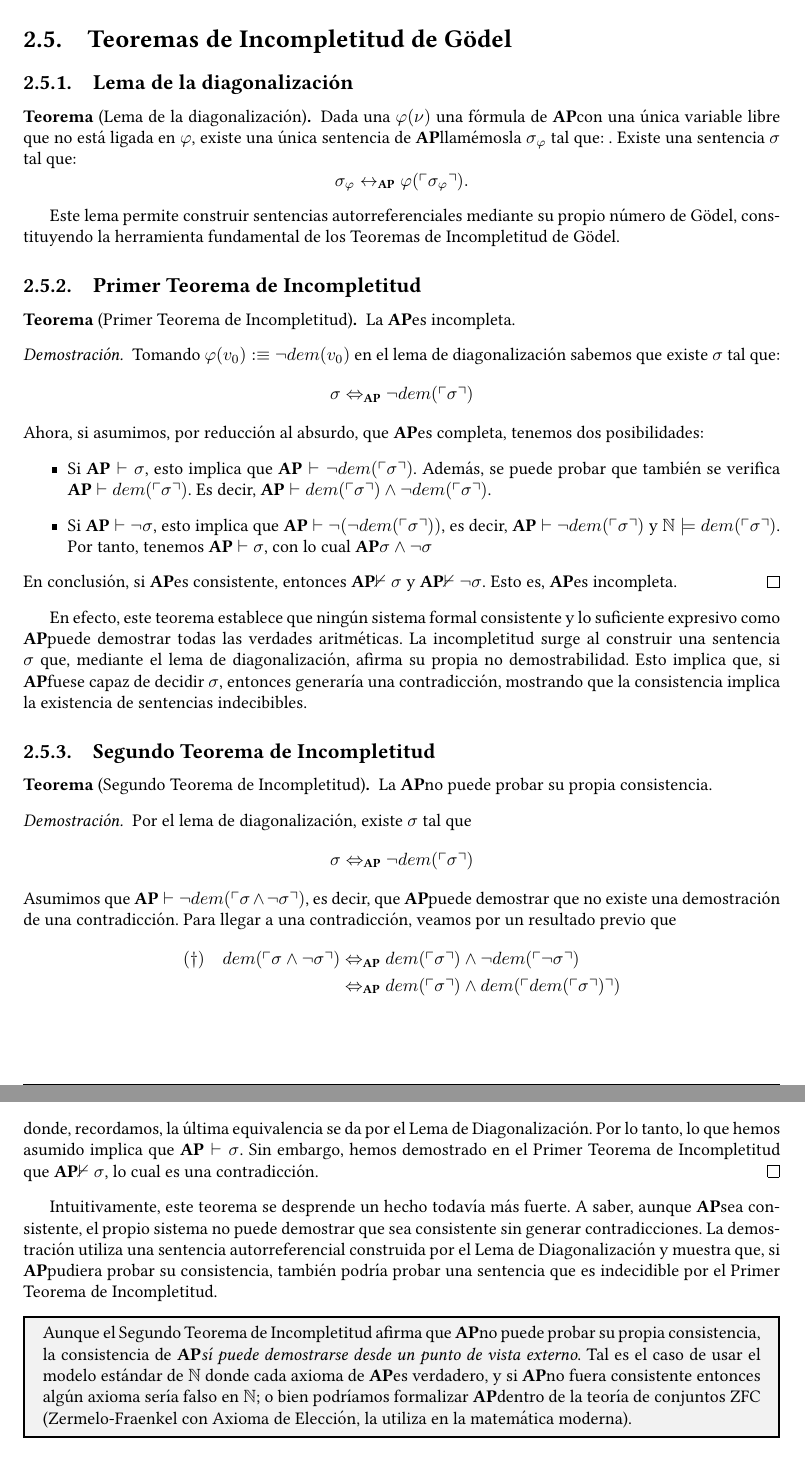
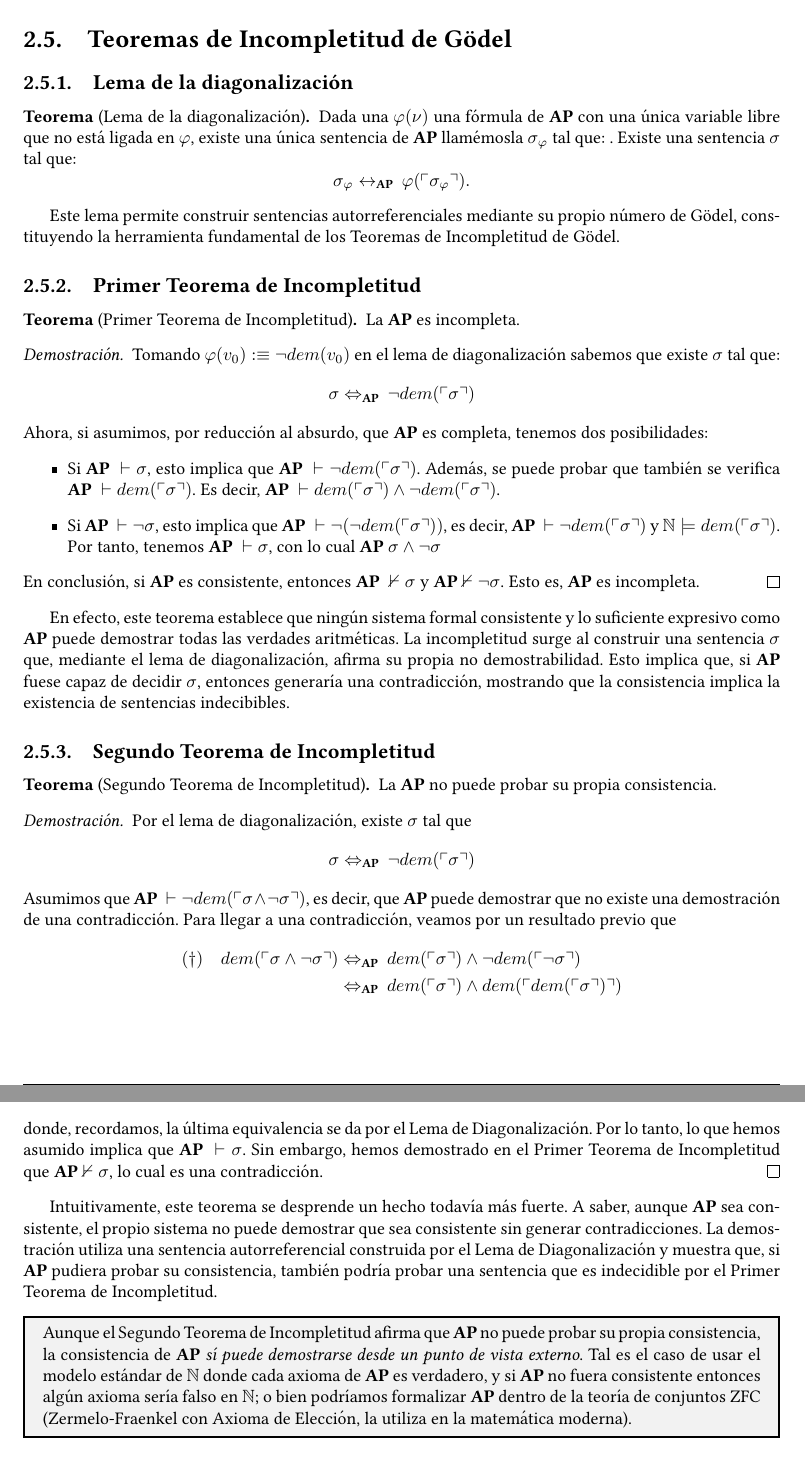
Before and after one commit to a-egealopez/haskell101, a LaTeX document (lambda-calculus & CL/ejercicios.tex): two parts of pages 23 and 24 of 29, joined at a grey line, cut so that both start at the same text. Compiled offline with pdfLaTeX.

Commit message:
Corrección Tipográfica de \AP

```diff
--- a/lambda-calculus & CL/ejercicios.tex
+++ b/lambda-calculus & CL/ejercicios.tex
@@ -903,7 +903,7 @@ La \AP es incompleta.
     \item Si \AP \(\; \vdash \sigma \), esto implica que \AP \(\; \vdash \neg dem(\ulcorner \sigma \urcorner) \). Además, se puede probar que también se verifica \AP \(\; \vdash dem(\ulcorner \sigma \urcorner) \). Es decir, \AP \(\; \vdash dem(\ulcorner \sigma \urcorner) \wedge \neg dem(\ulcorner \sigma \urcorner) \).
     \item Si \AP \(\; \vdash \neg \sigma \), esto implica que \( \AP \vdash \neg (\neg dem(\ulcorner \sigma \urcorner)) \), es decir, \AP \(\; \vdash \neg dem(\ulcorner \sigma \urcorner) \) y \( \mathbb{N} \models dem(\ulcorner \sigma \urcorner) \). Por tanto, tenemos \AP \(\; \vdash \sigma \), con lo cual \AP \( \sigma \wedge \neg \sigma \)
   \end{itemize}
-  En conclusión, si \AP es consistente, entonces \AP \( \nvdash \sigma \)  y \AP \( \nvdash \neg \sigma \). Esto es, \AP es incompleta.
+  En conclusión, si \AP es consistente, entonces \AP \(\; \nvdash \sigma \)  y \AP \( \nvdash \neg \sigma \). Esto es, \AP es incompleta.
 \end{proof}
 
 En efecto, este teorema establece que ningún sistema formal consistente y lo suficiente expresivo como \AP puede demostrar todas las verdades aritméticas. La incompletitud surge al construir una sentencia \( \sigma \) que, mediante el lema de diagonalización, afirma su propia no demostrabilidad. Esto implica que, si \AP fuese capaz de decidir \( \sigma \), entonces generaría una contradicción, mostrando que la consistencia implica la existencia de sentencias indecibibles.
```
Also changed, not shown: lambda-calculus & CL/ejercicios.tex (2 more changed lines), 1 other file.
